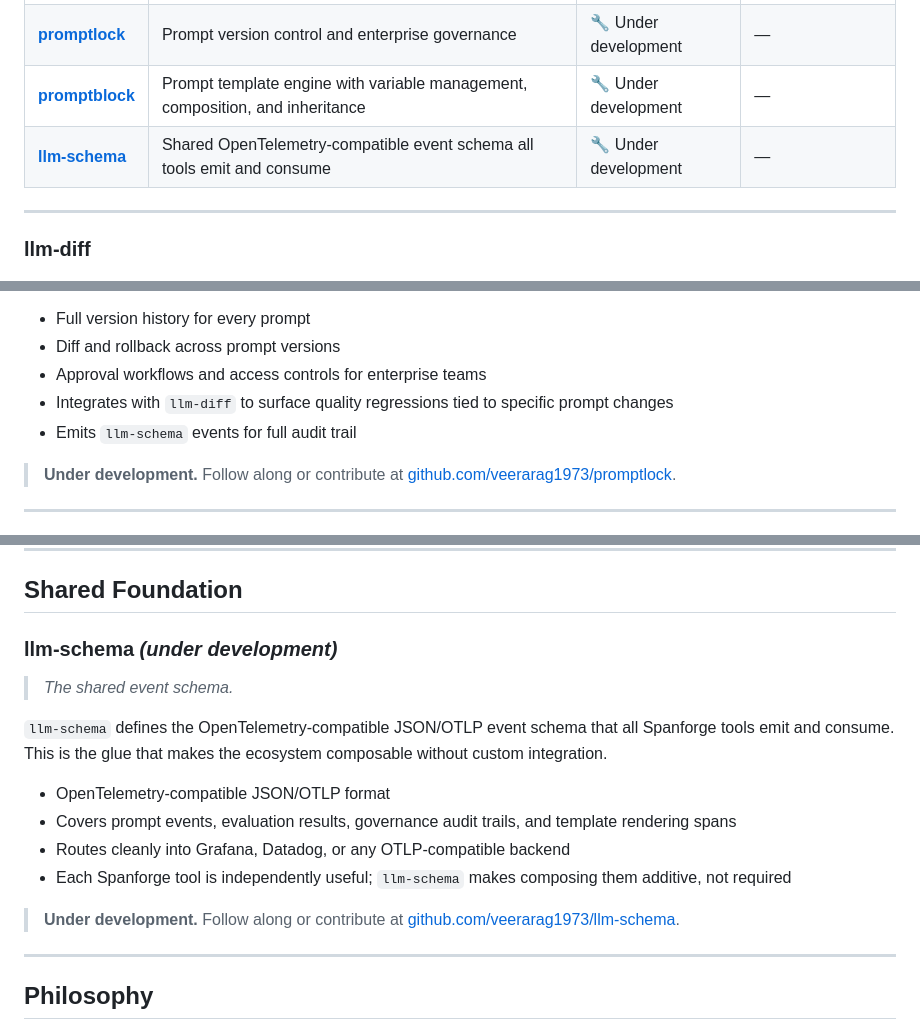
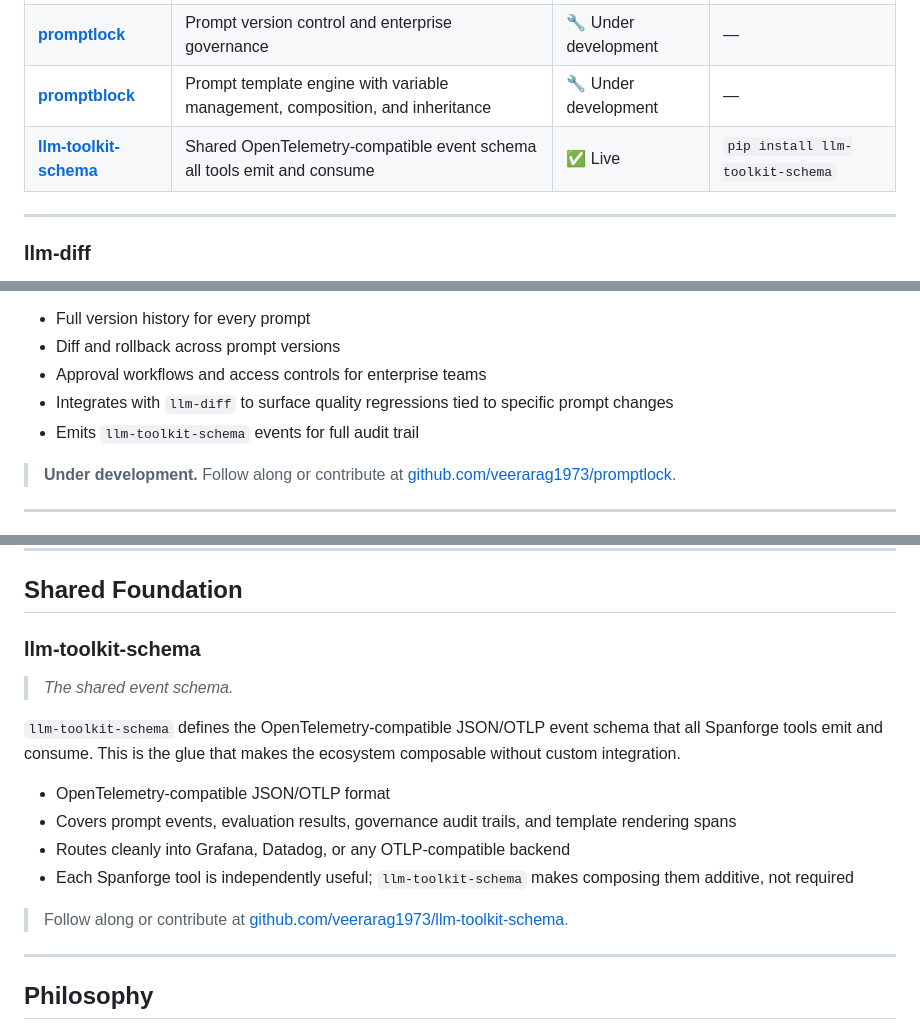
Before and after one commit to veerarag1973/Snapforge, a Markdown page: README.md, 3 parts joined by grey strips. Drawn GitHub-style.

```diff
--- a/README.md
+++ b/README.md
@@ -33,7 +33,7 @@ The goal is not to be a platform. Each Spanforge tool can go viral on its own. T
 | [**llm-diff**](#llm-diff) | LLM output quality comparison and evaluation | ✅ Done | `pip install llm-diff` |
 | [**promptlock**](#promptlock) | Prompt version control and enterprise governance | 🔧 Under development | — |
 | [**promptblock**](#promptblock) | Prompt template engine with variable management, composition, and inheritance | 🔧 Under development | — |
-| [**llm-schema**](#llm-schema) | Shared OpenTelemetry-compatible event schema all tools emit and consume | 🔧 Under development | — |
+| [**llm-toolkit-schema**](#llm-toolkit-schema) | Shared OpenTelemetry-compatible event schema all tools emit and consume | ✅ Live | `pip install llm-toolkit-schema` |
 
 ---
 
@@ -62,7 +62,7 @@ Version control and enterprise governance for prompts — so every prompt change
 - Diff and rollback across prompt versions
 - Approval workflows and access controls for enterprise teams
 - Integrates with `llm-diff` to surface quality regressions tied to specific prompt changes
-- Emits `llm-schema` events for full audit trail
+- Emits `llm-toolkit-schema` events for full audit trail
 
 > **Under development.** Follow along or contribute at [github.com/veerarag1973/promptlock](https://github.com/veerarag1973/promptlock).
 
@@ -85,18 +85,18 @@ A prompt template engine with variable management, composition, and inheritance
 
 ## Shared Foundation
 
-### llm-schema _(under development)_
+### llm-toolkit-schema
 
 > _The shared event schema._
 
-`llm-schema` defines the OpenTelemetry-compatible JSON/OTLP event schema that all Spanforge tools emit and consume. This is the glue that makes the ecosystem composable without custom integration.
+`llm-toolkit-schema` defines the OpenTelemetry-compatible JSON/OTLP event schema that all Spanforge tools emit and consume. This is the glue that makes the ecosystem composable without custom integration.
 
 - OpenTelemetry-compatible JSON/OTLP format
 - Covers prompt events, evaluation results, governance audit trails, and template rendering spans
 - Routes cleanly into Grafana, Datadog, or any OTLP-compatible backend
-- Each Spanforge tool is independently useful; `llm-schema` makes composing them additive, not required
+- Each Spanforge tool is independently useful; `llm-toolkit-schema` makes composing them additive, not required
 
-> **Under development.** Follow along or contribute at [github.com/veerarag1973/llm-schema](https://github.com/veerarag1973/llm-schema).
+> Follow along or contribute at [github.com/veerarag1973/llm-toolkit-schema](https://github.com/veerarag1973/llm-toolkit-schema).
 
 ---
 
```
